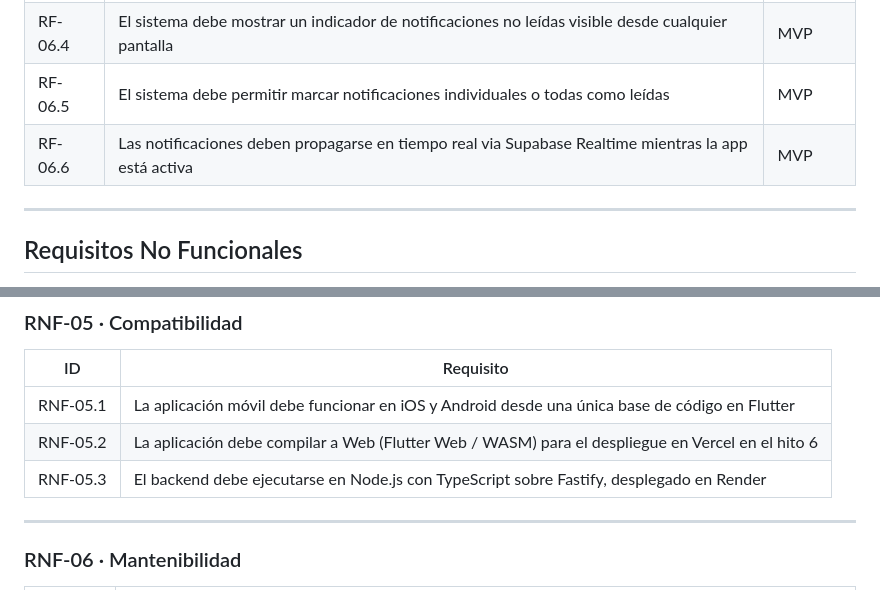
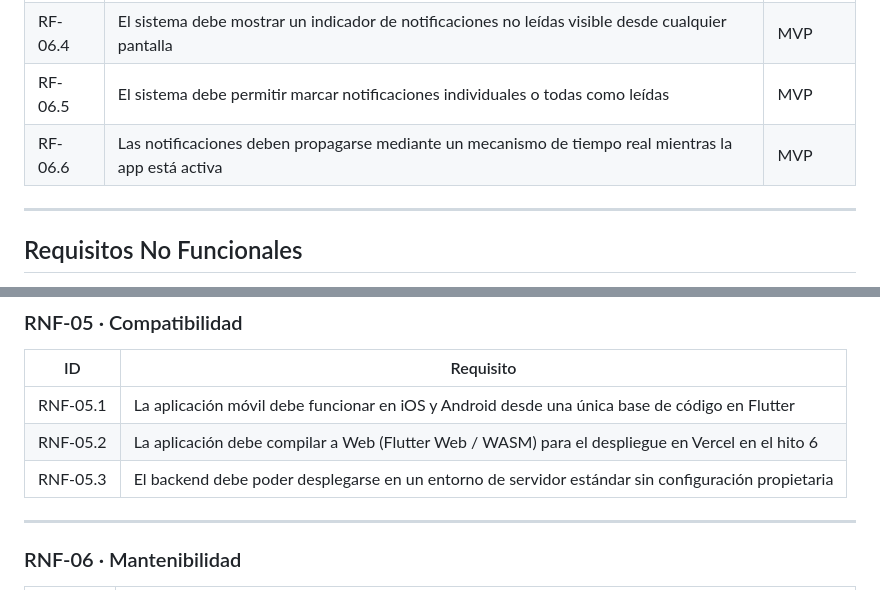
Before and after one commit to SIRE-ORG/SIRE, a Markdown page: docs/requisitos-requerimientos.md, 2 parts joined by grey strips. Rendered like a GitHub page.

```diff
--- a/docs/requisitos-requerimientos.md
+++ b/docs/requisitos-requerimientos.md
@@ -94,7 +94,7 @@ Los requisitos funcionales describen qué debe hacer el sistema. Se organizan po
 | RF-06.3 | El sistema debe generar una notificación interna al publicador cuando el solicitante cancela su reserva | MVP |
 | RF-06.4 | El sistema debe mostrar un indicador de notificaciones no leídas visible desde cualquier pantalla | MVP |
 | RF-06.5 | El sistema debe permitir marcar notificaciones individuales o todas como leídas | MVP |
-| RF-06.6 | Las notificaciones deben propagarse en tiempo real via Supabase Realtime mientras la app está activa | MVP |
+| RF-06.6 | Las notificaciones deben propagarse mediante un mecanismo de tiempo real mientras la app está activa | MVP |
 
 ---
 
@@ -153,7 +153,7 @@ Los requisitos no funcionales describen cómo debe comportarse el sistema, indep
 |---|---|
 | RNF-05.1 | La aplicación móvil debe funcionar en iOS y Android desde una única base de código en Flutter |
 | RNF-05.2 | La aplicación debe compilar a Web (Flutter Web / WASM) para el despliegue en Vercel en el hito 6 |
-| RNF-05.3 | El backend debe ejecutarse en Node.js con TypeScript sobre Fastify, desplegado en Render |
+| RNF-05.3 | El backend debe poder desplegarse en un entorno de servidor estándar sin configuración propietaria |
 
 ---
 
```
Also changed, not shown: other parts of docs/requisitos-requerimientos.md (+6 -6 lines).
